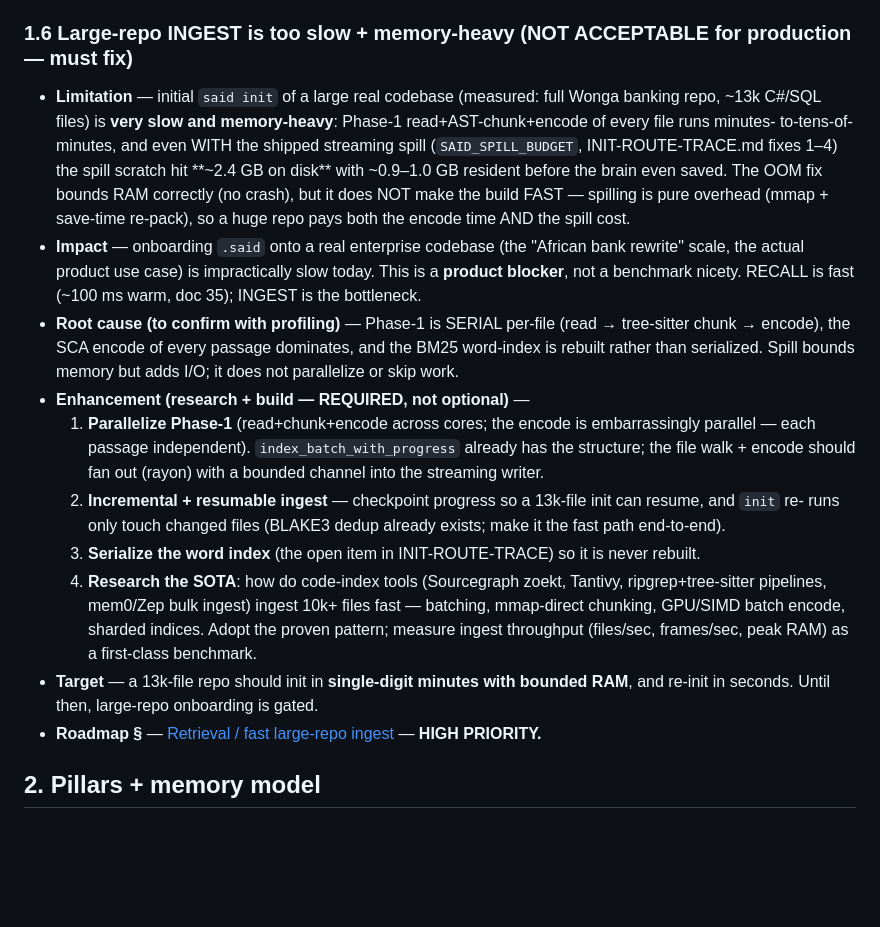
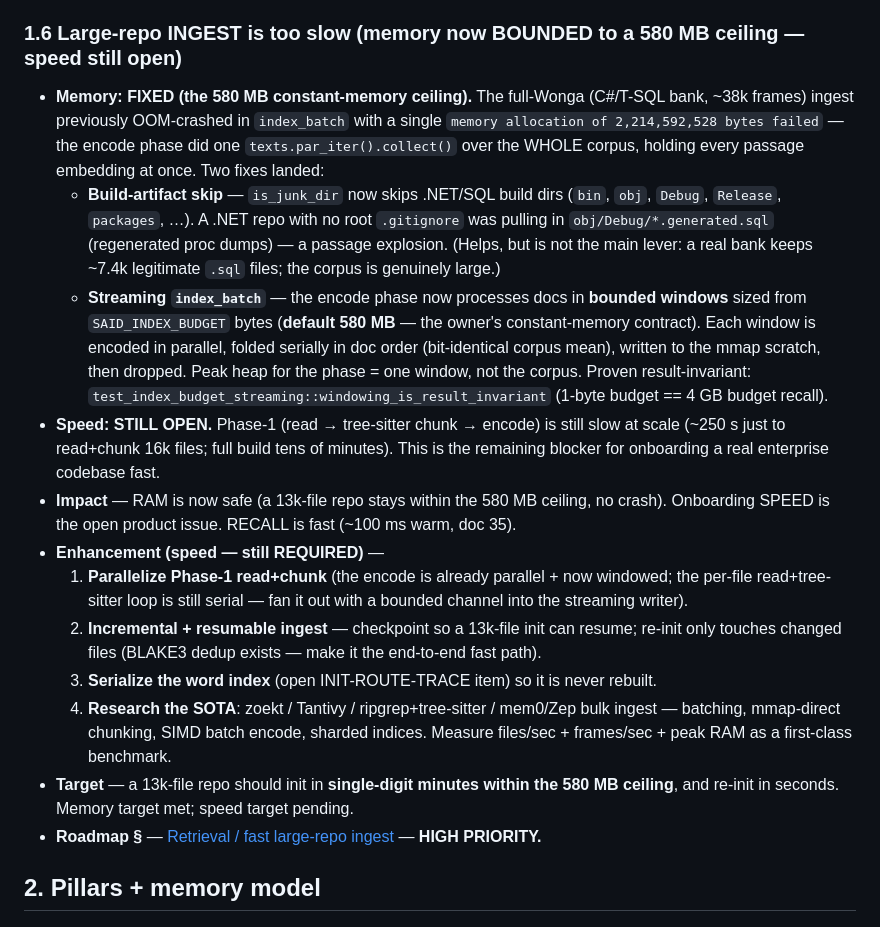
Before and after one commit to Qonsult1001/said-build, a Markdown page: docs/said-structure/11-known-limitations.md, the part around the change. GitHub-like rendering; blank space fills up the shorter version.

Commit message:
docs(1.6): memory FIXED to the 580MB ceiling (streaming index_batch + artifact skip); speed still open
Codify the owner's 580MB constant-memory contract. Known-limitation 1.6 + roadmap updated: index_batch now streams in bounded windows (SAID_INDEX_BUDGET default 580MB) and is_junk_dir skips .NET/SQL build artifacts -> the full-Wonga 2.2GB-alloc OOM is fixed, recall result-invariant (test_index_budget_streaming). Speed (serial per-file read+chunk, ~250s for 16k files) remains the open blocker.

Co-Authored-By: Claude Opus 4.8 (1M context) <noreply@anthropic.com>

```diff
--- a/docs/said-structure/11-known-limitations.md
+++ b/docs/said-structure/11-known-limitations.md
@@ -43,32 +43,36 @@ If you change a limitation here, update the matching roadmap entry in the same c
 - **Enhancement** — UTF-8-aware trigram with Unicode normalization (NFKC) before windowing.
 - **Roadmap §** — [Retrieval / Unicode trigrams](12-roadmap.md#retrieval)
 
-### 1.6 Large-repo INGEST is too slow + memory-heavy (NOT ACCEPTABLE for production — must fix)
-- **Limitation** — initial `said init` of a large real codebase (measured: full Wonga banking repo, ~13k
-  C#/SQL files) is **very slow and memory-heavy**: Phase-1 read+AST-chunk+encode of every file runs minutes-
-  to-tens-of-minutes, and even WITH the shipped streaming spill (`SAID_SPILL_BUDGET`, INIT-ROUTE-TRACE.md
-  fixes 1–4) the spill scratch hit **~2.4 GB on disk** with ~0.9–1.0 GB resident before the brain even
-  saved. The OOM fix bounds RAM correctly (no crash), but it does NOT make the build FAST — spilling is
-  pure overhead (mmap + save-time re-pack), so a huge repo pays both the encode time AND the spill cost.
-- **Impact** — onboarding `.said` onto a real enterprise codebase (the "African bank rewrite" scale, the
-  actual product use case) is impractically slow today. This is a **product blocker**, not a benchmark
-  nicety. RECALL is fast (~100 ms warm, doc 35); INGEST is the bottleneck.
-- **Root cause (to confirm with profiling)** — Phase-1 is SERIAL per-file (read → tree-sitter chunk →
-  encode), the SCA encode of every passage dominates, and the BM25 word-index is rebuilt rather than
-  serialized. Spill bounds memory but adds I/O; it does not parallelize or skip work.
-- **Enhancement (research + build — REQUIRED, not optional)** —
-  1. **Parallelize Phase-1** (read+chunk+encode across cores; the encode is embarrassingly parallel — each
-     passage independent). `index_batch_with_progress` already has the structure; the file walk + encode
-     should fan out (rayon) with a bounded channel into the streaming writer.
-  2. **Incremental + resumable ingest** — checkpoint progress so a 13k-file init can resume, and `init` re-
-     runs only touch changed files (BLAKE3 dedup already exists; make it the fast path end-to-end).
-  3. **Serialize the word index** (the open item in INIT-ROUTE-TRACE) so it is never rebuilt.
-  4. **Research the SOTA**: how do code-index tools (Sourcegraph zoekt, Tantivy, ripgrep+tree-sitter
-     pipelines, mem0/Zep bulk ingest) ingest 10k+ files fast — batching, mmap-direct chunking, GPU/SIMD
-     batch encode, sharded indices. Adopt the proven pattern; measure ingest throughput (files/sec,
-     frames/sec, peak RAM) as a first-class benchmark.
-- **Target** — a 13k-file repo should init in **single-digit minutes with bounded RAM**, and re-init in
-  seconds. Until then, large-repo onboarding is gated.
+### 1.6 Large-repo INGEST is too slow (memory now BOUNDED to a 580 MB ceiling — speed still open)
+- **Memory: FIXED (the 580 MB constant-memory ceiling).** The full-Wonga (C#/T-SQL bank, ~38k frames)
+  ingest previously OOM-crashed in `index_batch` with a single `memory allocation of 2,214,592,528 bytes
+  failed` — the encode phase did one `texts.par_iter().collect()` over the WHOLE corpus, holding every
+  passage embedding at once. Two fixes landed:
+  - **Build-artifact skip** — `is_junk_dir` now skips .NET/SQL build dirs (`bin`, `obj`, `Debug`,
+    `Release`, `packages`, …). A .NET repo with no root `.gitignore` was pulling in `obj/Debug/*.generated.sql`
+    (regenerated proc dumps) — a passage explosion. (Helps, but is not the main lever: a real bank keeps
+    ~7.4k legitimate `.sql` files; the corpus is genuinely large.)
+  - **Streaming `index_batch`** — the encode phase now processes docs in **bounded windows** sized from
+    `SAID_INDEX_BUDGET` bytes (**default 580 MB** — the owner's constant-memory contract). Each window is
+    encoded in parallel, folded serially in doc order (bit-identical corpus mean), written to the mmap
+    scratch, then dropped. Peak heap for the phase = one window, not the corpus. Proven result-invariant:
+    `test_index_budget_streaming::windowing_is_result_invariant` (1-byte budget == 4 GB budget recall).
+- **Speed: STILL OPEN.** Phase-1 (read → tree-sitter chunk → encode) is still slow at scale (~250 s just to
+  read+chunk 16k files; full build tens of minutes). This is the remaining blocker for onboarding a real
+  enterprise codebase fast.
+- **Impact** — RAM is now safe (a 13k-file repo stays within the 580 MB ceiling, no crash). Onboarding
+  SPEED is the open product issue. RECALL is fast (~100 ms warm, doc 35).
+- **Enhancement (speed — still REQUIRED)** —
+  1. **Parallelize Phase-1 read+chunk** (the encode is already parallel + now windowed; the per-file
+     read+tree-sitter loop is still serial — fan it out with a bounded channel into the streaming writer).
+  2. **Incremental + resumable ingest** — checkpoint so a 13k-file init can resume; re-init only touches
+     changed files (BLAKE3 dedup exists — make it the end-to-end fast path).
+  3. **Serialize the word index** (open INIT-ROUTE-TRACE item) so it is never rebuilt.
+  4. **Research the SOTA**: zoekt / Tantivy / ripgrep+tree-sitter / mem0/Zep bulk ingest — batching,
+     mmap-direct chunking, SIMD batch encode, sharded indices. Measure files/sec + frames/sec + peak RAM as
+     a first-class benchmark.
+- **Target** — a 13k-file repo should init in **single-digit minutes within the 580 MB ceiling**, and
+  re-init in seconds. Memory target met; speed target pending.
 - **Roadmap §** — [Retrieval / fast large-repo ingest](12-roadmap.md#retrieval) — **HIGH PRIORITY.**
 
 ## 2. Pillars + memory model
```
Also changed, not shown: docs/said-structure/12-roadmap.md (+10 -7 lines).
